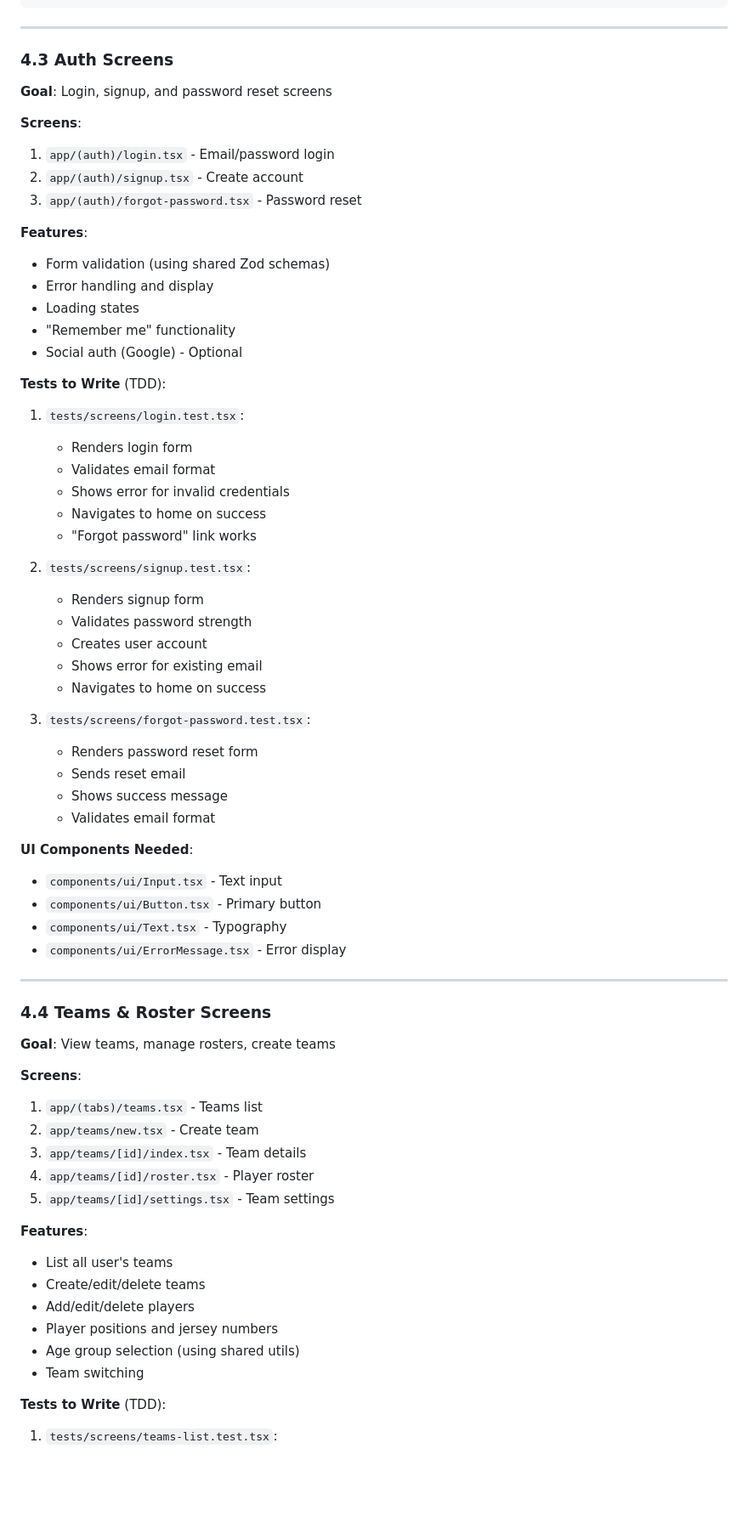
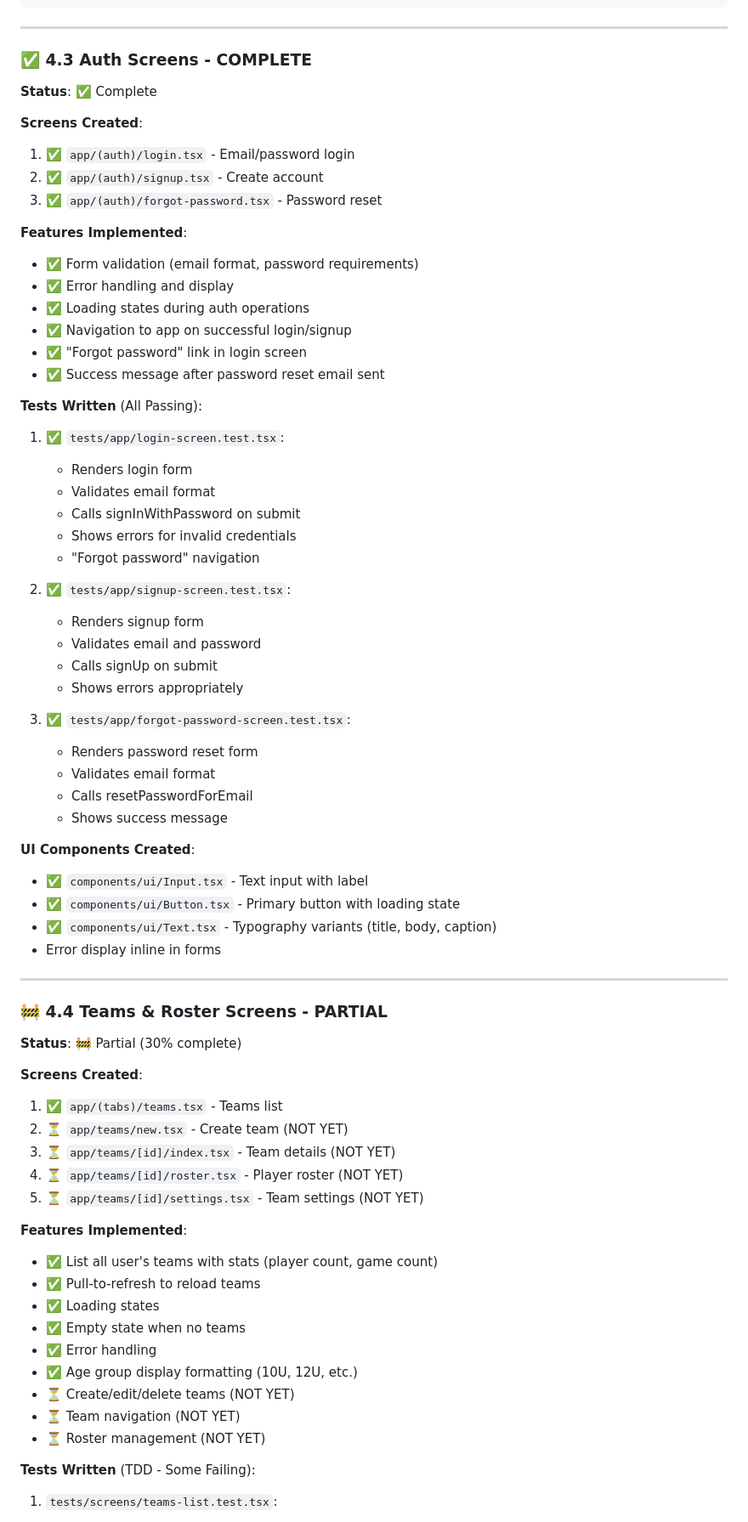
Before and after one commit to arnoldbm/HP2, a Markdown page: docs/MOBILE_APP_DEVELOPMENT.md, the part around one of its changes. Shown at 85% size. Rendered like a GitHub page; blank space fills up the shorter version.

```diff
--- a/docs/MOBILE_APP_DEVELOPMENT.md
+++ b/docs/MOBILE_APP_DEVELOPMENT.md
@@ -116,71 +123,74 @@ export const supabase = createClient(
 
 ---
 
-### 4.3 Auth Screens
+### ✅ 4.3 Auth Screens - COMPLETE
 
-**Goal**: Login, signup, and password reset screens
+**Status**: ✅ Complete
 
-**Screens**:
-1. `app/(auth)/login.tsx` - Email/password login
-2. `app/(auth)/signup.tsx` - Create account
-3. `app/(auth)/forgot-password.tsx` - Password reset
+**Screens Created**:
+1. ✅ `app/(auth)/login.tsx` - Email/password login
+2. ✅ `app/(auth)/signup.tsx` - Create account
+3. ✅ `app/(auth)/forgot-password.tsx` - Password reset
 
-**Features**:
-- Form validation (using shared Zod schemas)
-- Error handling and display
-- Loading states
-- "Remember me" functionality
-- Social auth (Google) - Optional
+**Features Implemented**:
+- ✅ Form validation (email format, password requirements)
+- ✅ Error handling and display
+- ✅ Loading states during auth operations
+- ✅ Navigation to app on successful login/signup
+- ✅ "Forgot password" link in login screen
+- ✅ Success message after password reset email sent
 
-**Tests to Write** (TDD):
-1. `tests/screens/login.test.tsx`:
+**Tests Written** (All Passing):
+1. ✅ `tests/app/login-screen.test.tsx`:
    - Renders login form
    - Validates email format
-   - Shows error for invalid credentials
-   - Navigates to home on success
-   - "Forgot password" link works
+   - Calls signInWithPassword on submit
+   - Shows errors for invalid credentials
+   - "Forgot password" navigation
 
-2. `tests/screens/signup.test.tsx`:
+2. ✅ `tests/app/signup-screen.test.tsx`:
    - Renders signup form
-   - Validates password strength
-   - Creates user account
-   - Shows error for existing email
-   - Navigates to home on success
+   - Validates email and password
+   - Calls signUp on submit
+   - Shows errors appropriately
 
-3. `tests/screens/forgot-password.test.tsx`:
+3. ✅ `tests/app/forgot-password-screen.test.tsx`:
    - Renders password reset form
-   - Sends reset email
+   - Validates email format
+   - Calls resetPasswordForEmail
    - Shows success message
-   - Validates email format
 
-**UI Components Needed**:
-- `components/ui/Input.tsx` - Text input
-- `components/ui/Button.tsx` - Primary button
-- `components/ui/Text.tsx` - Typography
-- `components/ui/ErrorMessage.tsx` - Error display
+**UI Components Created**:
+- ✅ `components/ui/Input.tsx` - Text input with label
+- ✅ `components/ui/Button.tsx` - Primary button with loading state
+- ✅ `components/ui/Text.tsx` - Typography variants (title, body, caption)
+- Error display inline in forms
 
 ---
 
-### 4.4 Teams & Roster Screens
+### 🚧 4.4 Teams & Roster Screens - PARTIAL
 
-**Goal**: View teams, manage rosters, create teams
+**Status**: 🚧 Partial (30% complete)
 
-**Screens**:
-1. `app/(tabs)/teams.tsx` - Teams list
-2. `app/teams/new.tsx` - Create team
-3. `app/teams/[id]/index.tsx` - Team details
-4. `app/teams/[id]/roster.tsx` - Player roster
-5. `app/teams/[id]/settings.tsx` - Team settings
+**Screens Created**:
+1. ✅ `app/(tabs)/teams.tsx` - Teams list
+2. ⏳ `app/teams/new.tsx` - Create team (NOT YET)
+3. ⏳ `app/teams/[id]/index.tsx` - Team details (NOT YET)
+4. ⏳ `app/teams/[id]/roster.tsx` - Player roster (NOT YET)
+5. ⏳ `app/teams/[id]/settings.tsx` - Team settings (NOT YET)
 
-**Features**:
-- List all user's teams
-- Create/edit/delete teams
-- Add/edit/delete players
-- Player positions and jersey numbers
-- Age group selection (using shared utils)
-- Team switching
+**Features Implemented**:
+- ✅ List all user's teams with stats (player count, game count)
+- ✅ Pull-to-refresh to reload teams
+- ✅ Loading states
+- ✅ Empty state when no teams
+- ✅ Error handling
+- ✅ Age group display formatting (10U, 12U, etc.)
+- ⏳ Create/edit/delete teams (NOT YET)
+- ⏳ Team navigation (NOT YET)
+- ⏳ Roster management (NOT YET)
 
-**Tests to Write** (TDD):
+**Tests Written** (TDD - Some Failing):
 1. `tests/screens/teams-list.test.tsx`:
    - Renders teams list
    - Shows empty state for no teams
```
Also changed, not shown: other parts of docs/MOBILE_APP_DEVELOPMENT.md (+160 -82 lines).
